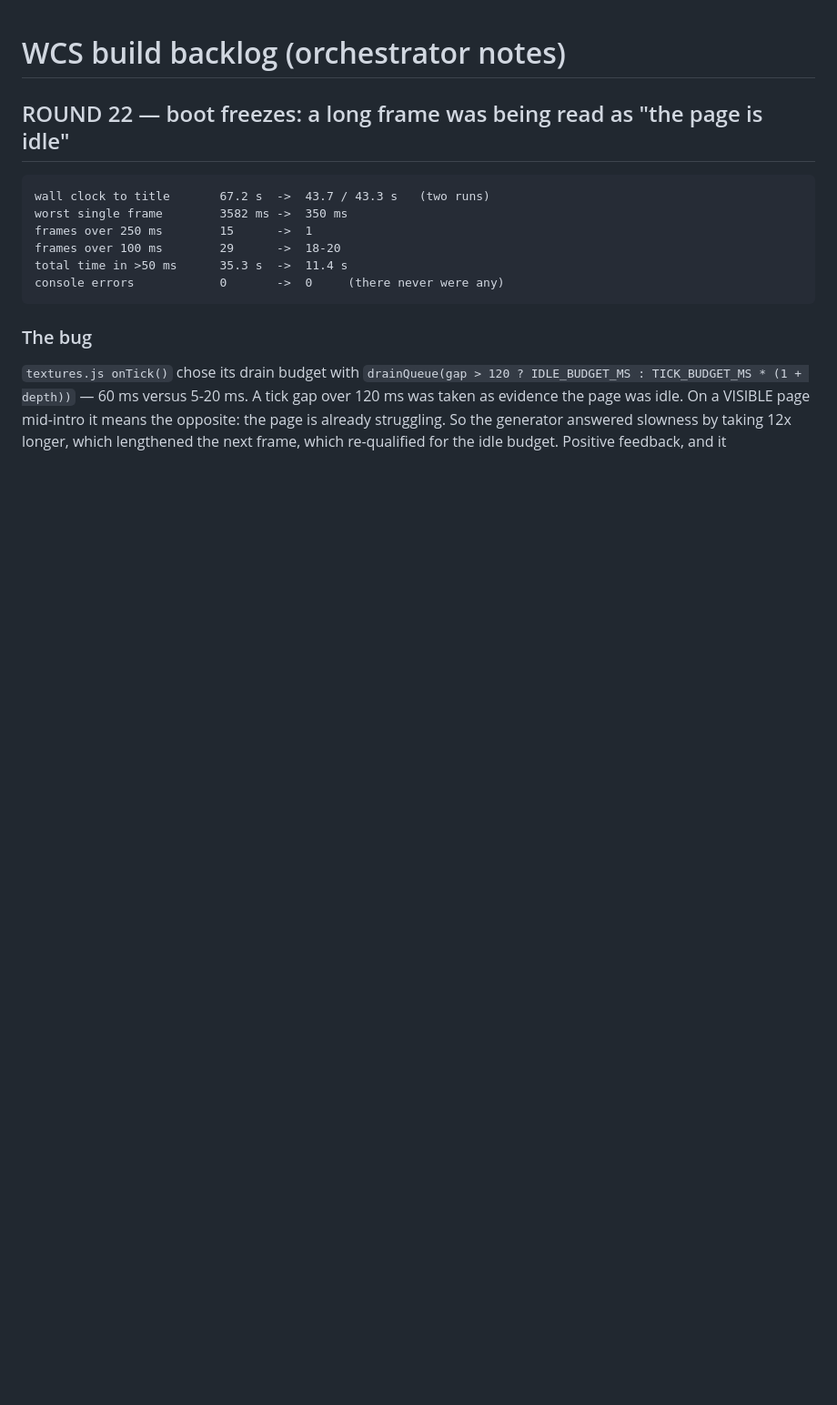
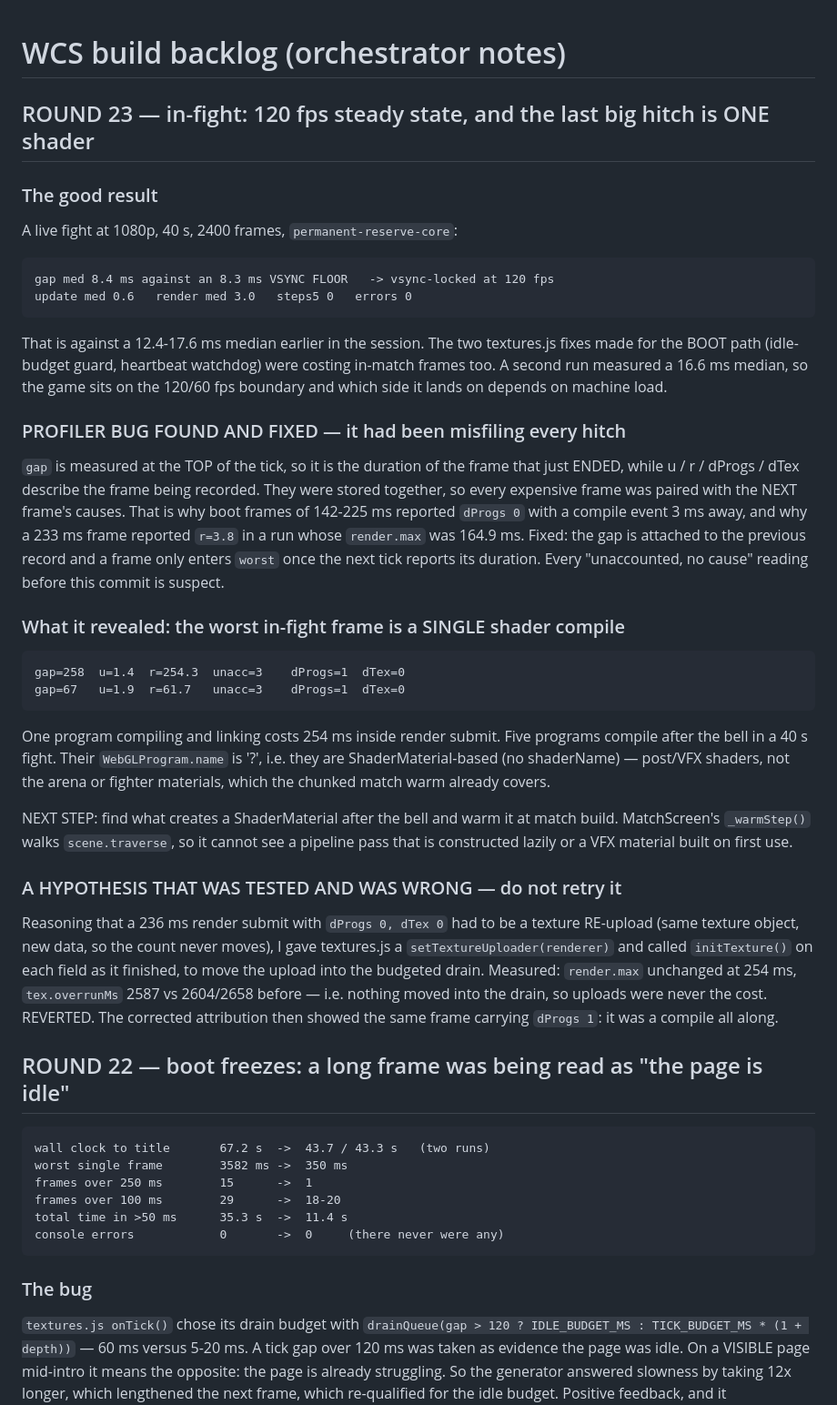
Before and after one commit to HappyTokenizing/wallyfighter, a Markdown page: BACKLOG.md, the part around the change. Shown at 91% size. GitHub-like rendering; blank space fills up the shorter version.

Commit message:
BACKLOG: round 23 — 120 fps in-fight, and the last big hitch is one shader compile
Records the in-fight result (median 8.4 ms against an 8.3 ms vsync floor), the
profiler off-by-one that had been misfiling every hitch's cause, the finding it
revealed (a single program compiling for 254 ms inside render submit, mid-fight),
and one hypothesis that was tested, disproved and reverted so nobody retries it:
moving texture uploads into the drain changed neither render.max nor the drain's
overrun, because uploads were never the cost.

Co-Authored-By: Claude Opus 5 <noreply@anthropic.com>

```diff
--- a/BACKLOG.md
+++ b/BACKLOG.md
@@ -1,4 +1,51 @@
 # WCS build backlog (orchestrator notes)
+
+## ROUND 23 — in-fight: 120 fps steady state, and the last big hitch is ONE shader
+
+### The good result
+
+A live fight at 1080p, 40 s, 2400 frames, `permanent-reserve-core`:
+
+    gap med 8.4 ms against an 8.3 ms VSYNC FLOOR   -> vsync-locked at 120 fps
+    update med 0.6   render med 3.0   steps5 0   errors 0
+
+That is against a 12.4-17.6 ms median earlier in the session. The two textures.js
+fixes made for the BOOT path (idle-budget guard, heartbeat watchdog) were costing
+in-match frames too. A second run measured a 16.6 ms median, so the game sits on the
+120/60 fps boundary and which side it lands on depends on machine load.
+
+### PROFILER BUG FOUND AND FIXED — it had been misfiling every hitch
+
+`gap` is measured at the TOP of the tick, so it is the duration of the frame that just
+ENDED, while u / r / dProgs / dTex describe the frame being recorded. They were stored
+together, so every expensive frame was paired with the NEXT frame's causes. That is why
+boot frames of 142-225 ms reported `dProgs 0` with a compile event 3 ms away, and why a
+233 ms frame reported `r=3.8` in a run whose `render.max` was 164.9 ms. Fixed: the gap is
+attached to the previous record and a frame only enters `worst` once the next tick reports
+its duration. Every "unaccounted, no cause" reading before this commit is suspect.
+
+### What it revealed: the worst in-fight frame is a SINGLE shader compile
+
+    gap=258  u=1.4  r=254.3  unacc=3    dProgs=1  dTex=0
+    gap=67   u=1.9  r=61.7   unacc=3    dProgs=1  dTex=0
+One program compiling and linking costs 254 ms inside render submit. Five programs
+compile after the bell in a 40 s fight. Their `WebGLProgram.name` is '?', i.e. they are
+ShaderMaterial-based (no shaderName) — post/VFX shaders, not the arena or fighter
+materials, which the chunked match warm already covers.
+
+NEXT STEP: find what creates a ShaderMaterial after the bell and warm it at match build.
+MatchScreen's `_warmStep()` walks `scene.traverse`, so it cannot see a pipeline pass that
+is constructed lazily or a VFX material built on first use.
+
+### A HYPOTHESIS THAT WAS TESTED AND WAS WRONG — do not retry it
+
+Reasoning that a 236 ms render submit with `dProgs 0, dTex 0` had to be a texture RE-upload
+(same texture object, new data, so the count never moves), I gave textures.js a
+`setTextureUploader(renderer)` and called `initTexture()` on each field as it finished, to
+move the upload into the budgeted drain. Measured: `render.max` unchanged at 254 ms,
+`tex.overrunMs` 2587 vs 2604/2658 before — i.e. nothing moved into the drain, so uploads
+were never the cost. REVERTED. The corrected attribution then showed the same frame
+carrying `dProgs 1`: it was a compile all along.
 
 ## ROUND 22 — boot freezes: a long frame was being read as "the page is idle"
 
```
